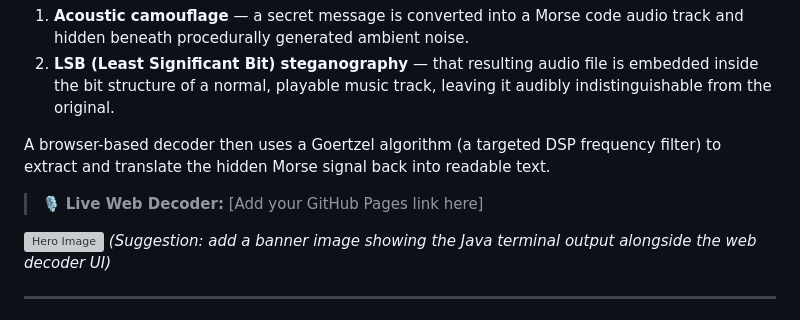
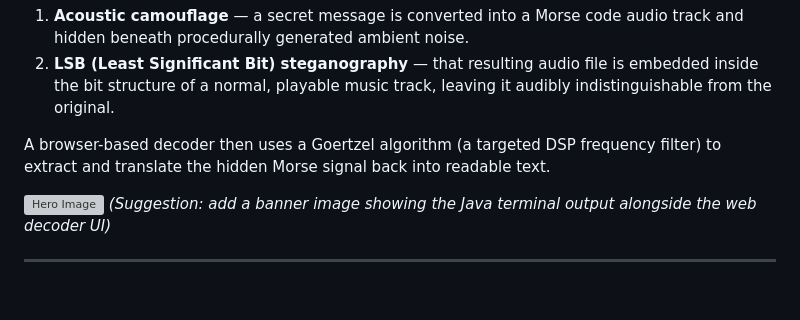
Before and after one commit to Manushan0x/Shadow-Signal, a Markdown page: README.md, the part around the change. GitHub-like rendering; blank space fills up the shorter version; grey boxes are pictures that could not be loaded.

```diff
--- a/README.md
+++ b/README.md
@@ -11,7 +11,7 @@
 
 A browser-based decoder then uses a Goertzel algorithm (a targeted DSP frequency filter) to extract and translate the hidden Morse signal back into readable text.
 
-> 🎙️ **Live Web Decoder:** [Add your GitHub Pages link here]
+
 
 ![Hero Image](assets/hero-banner.png)
 *(Suggestion: add a banner image showing the Java terminal output alongside the web decoder UI)*
```
